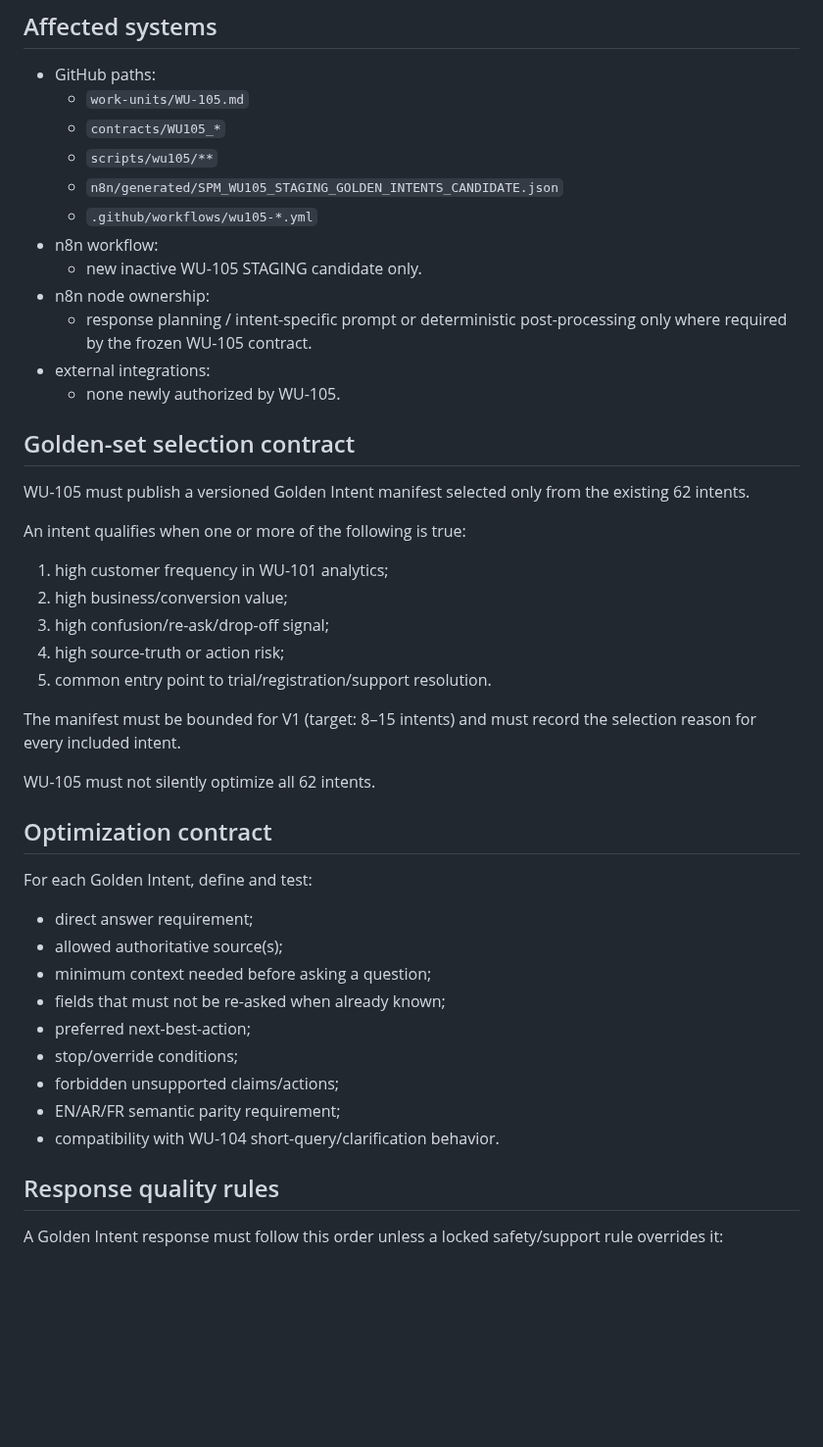
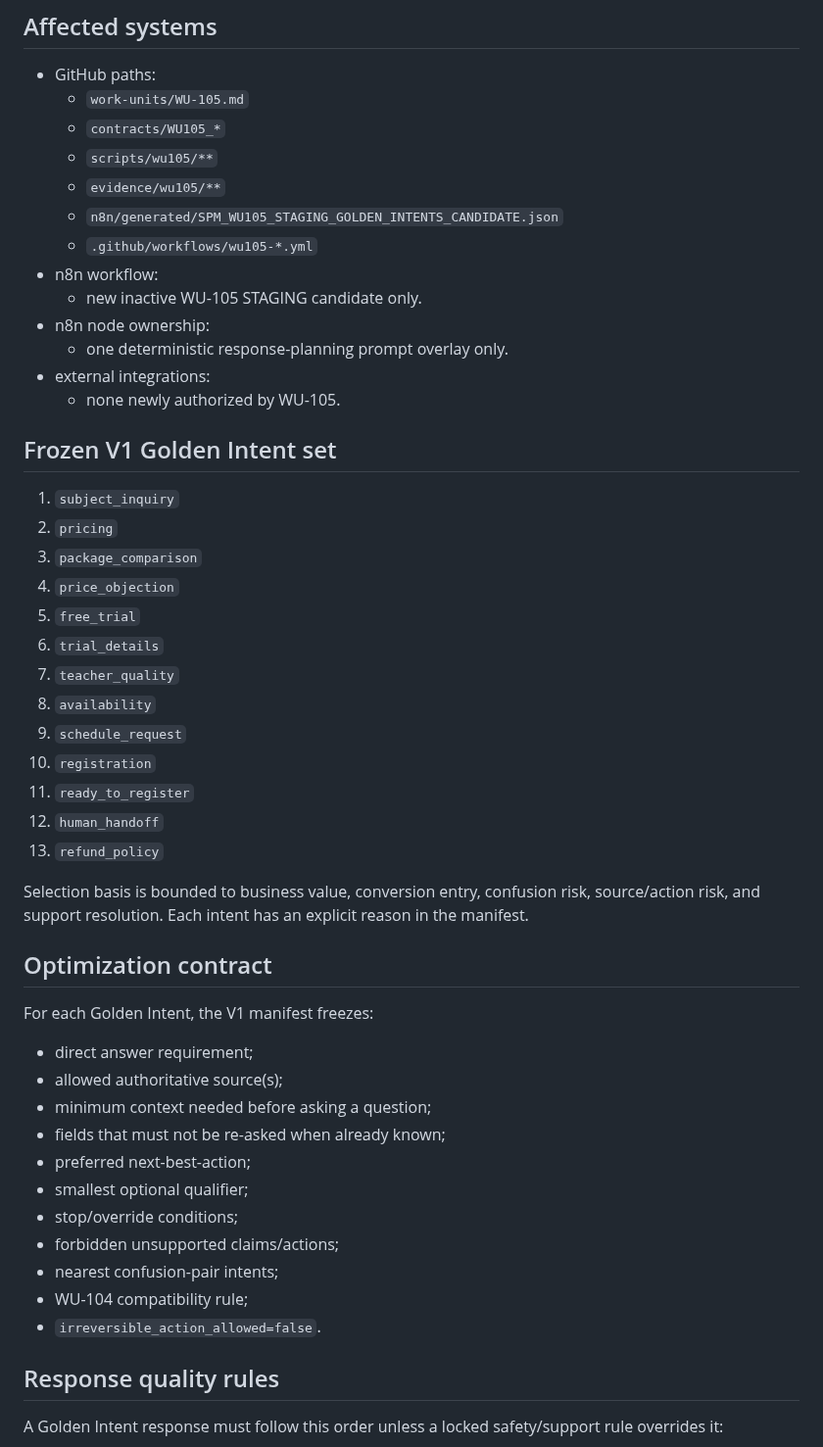
Before and after one commit to SuccessPathMentors/SPM-Sales-AI, a Markdown page: work-units/WU-105.md, the part around one of its changes. Shown at 98% size. Rendered like a GitHub page; blank space fills up the shorter version.

Commit message:
WU-105: record golden manifest and corrected upstream dependency

```diff
--- a/work-units/WU-105.md
+++ b/work-units/WU-105.md
@@ -29,40 +54,46 @@ This is an optimization unit, not a taxonomy redesign.
   - `work-units/WU-105.md`
   - `contracts/WU105_*`
   - `scripts/wu105/**`
+  - `evidence/wu105/**`
   - `n8n/generated/SPM_WU105_STAGING_GOLDEN_INTENTS_CANDIDATE.json`
   - `.github/workflows/wu105-*.yml`
 - n8n workflow:
   - new inactive WU-105 STAGING candidate only.
 - n8n node ownership:
-  - response planning / intent-specific prompt or deterministic post-processing only where required by the frozen WU-105 contract.
+  - one deterministic response-planning prompt overlay only.
 - external integrations:
   - none newly authorized by WU-105.
 
-## Golden-set selection contract
-WU-105 must publish a versioned Golden Intent manifest selected only from the existing 62 intents.
+## Frozen V1 Golden Intent set
+1. `subject_inquiry`
+2. `pricing`
+3. `package_comparison`
+4. `price_objection`
+5. `free_trial`
+6. `trial_details`
+7. `teacher_quality`
+8. `availability`
+9. `schedule_request`
+10. `registration`
+11. `ready_to_register`
+12. `human_handoff`
+13. `refund_policy`
 
-An intent qualifies when one or more of the following is true:
-1. high customer frequency in WU-101 analytics;
-2. high business/conversion value;
-3. high confusion/re-ask/drop-off signal;
-4. high source-truth or action risk;
-5. common entry point to trial/registration/support resolution.
-
-The manifest must be bounded for V1 (target: 8–15 intents) and must record the selection reason for every included intent.
-
-WU-105 must not silently optimize all 62 intents.
+Selection basis is bounded to business value, conversion entry, confusion risk, source/action risk, and support resolution. Each intent has an explicit reason in the manifest.
 
 ## Optimization contract
-For each Golden Intent, define and test:
+For each Golden Intent, the V1 manifest freezes:
 - direct answer requirement;
 - allowed authoritative source(s);
 - minimum context needed before asking a question;
 - fields that must not be re-asked when already known;
 - preferred next-best-action;
+- smallest optional qualifier;
 - stop/override conditions;
 - forbidden unsupported claims/actions;
-- EN/AR/FR semantic parity requirement;
-- compatibility with WU-104 short-query/clarification behavior.
+- nearest confusion-pair intents;
+- WU-104 compatibility rule;
+- `irreversible_action_allowed=false`.
 
 ## Response quality rules
 A Golden Intent response must follow this order unless a locked safety/support rule overrides it:
```
Also changed, not shown: other parts of work-units/WU-105.md (+84 -43 lines).
